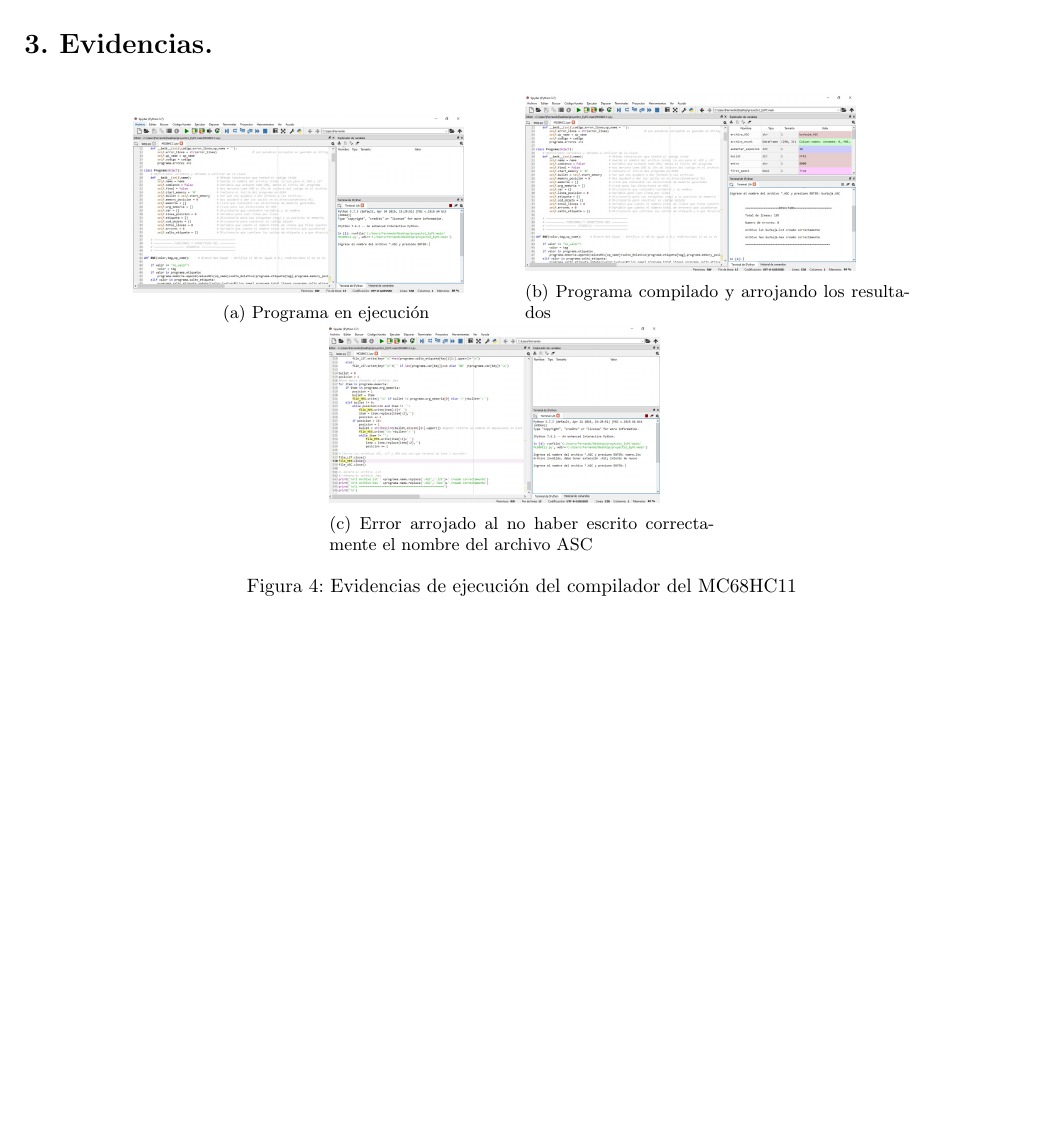
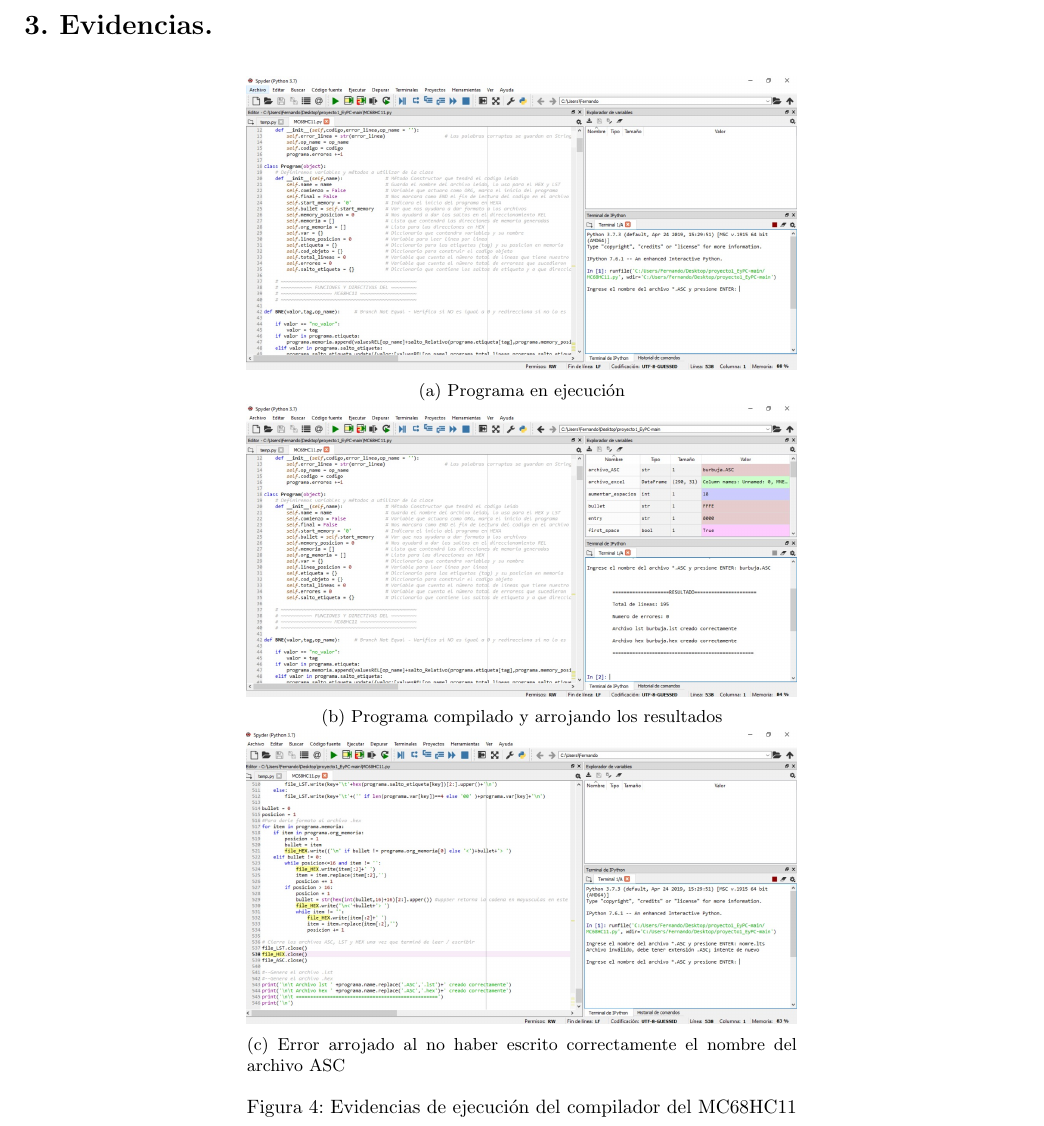
Before and after one commit to CesarYCG/proyecto1_EyPC, a LaTeX document (Documentacion/Reporte.tex): part of page 4 of 4 before the commit and part of page 5 of 5 after it, cut so that both start at the same text, the shorter picture padded with empty space. Compiled offline with pdfLaTeX.

Commit message:
Increasing images size

```diff
--- a/Documentacion/Reporte.tex
+++ b/Documentacion/Reporte.tex
@@ -230,18 +231,18 @@
 
     \section*{3. Evidencias.}
 
-    \begin{figure}[h]
+    \begin{figure}[!ht]
         \centering
-        \begin{subfigure}{7cm}
-            \includegraphics[width = 6cm]{img/E1}
+        \begin{subfigure}{10cm}
+            \includegraphics[width = 10cm]{img/E1}
             \caption{Programa en ejecución}
         \end{subfigure}
-        \begin{subfigure}{7cm}
-            \includegraphics[width = 6cm]{img/E2}
+        \begin{subfigure}{10cm}
+            \includegraphics[width = 10cm]{img/E2}
             \caption{Programa compilado y arrojando los resultados}
         \end{subfigure}
-        \begin{subfigure}{7cm}
-            \includegraphics[width = 6cm]{img/E3}
+        \begin{subfigure}{10cm}
+            \includegraphics[width = 10cm]{img/E3}
             \caption{Error arrojado al no haber escrito correctamente el nombre
             del archivo ASC}
         \end{subfigure}
```
Also changed, not shown: Documentacion/Reporte.tex (1 more changed lines), 1 other file.
